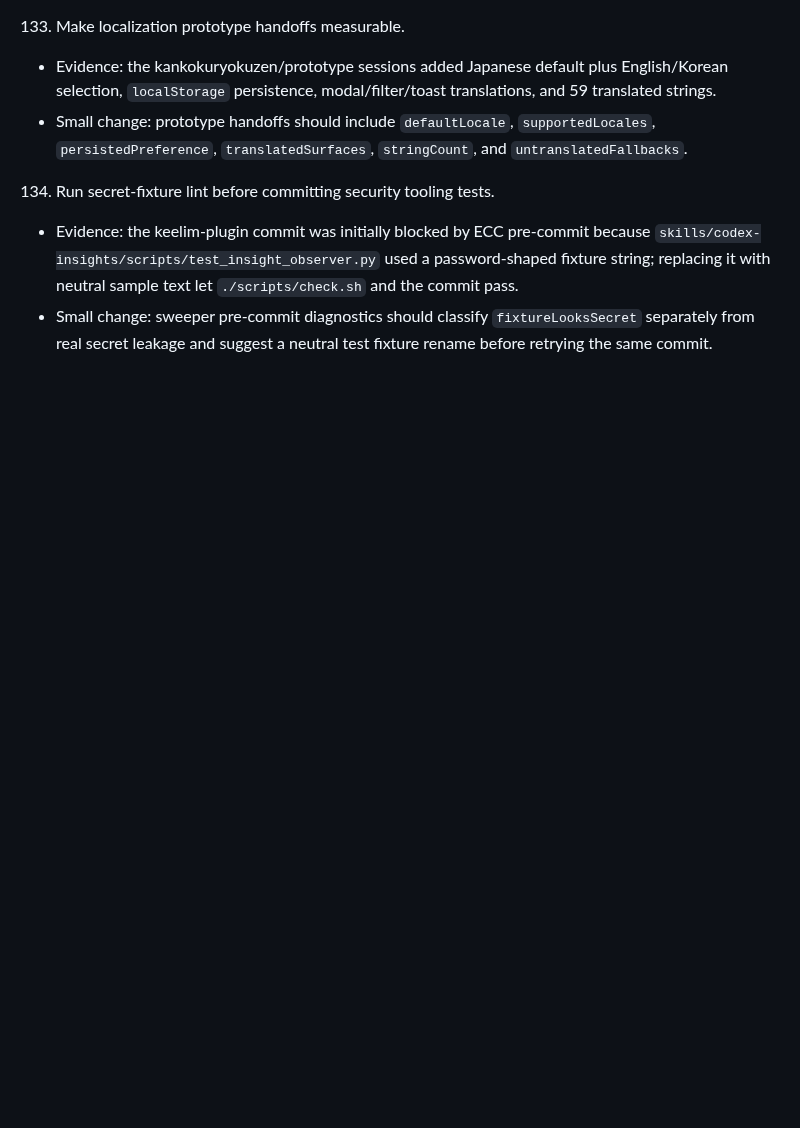
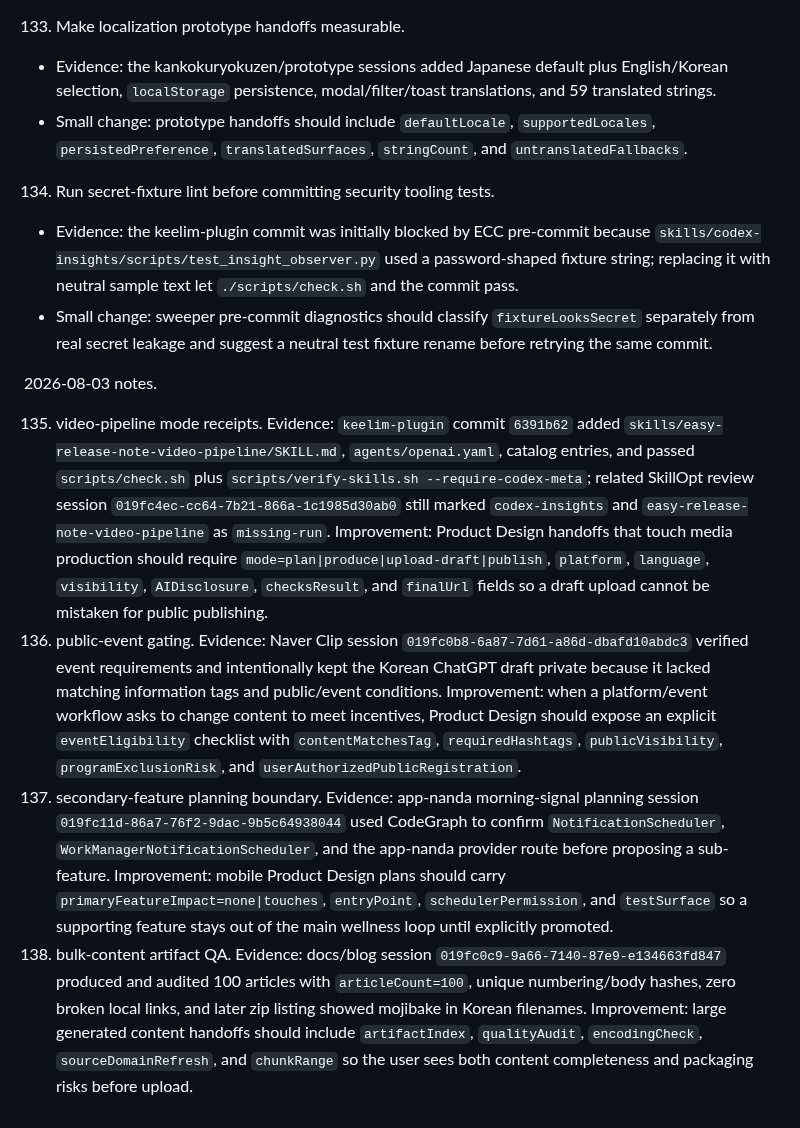
Before and after one commit to keelim/keelim-maestro, a Markdown page: docs/idea/product-design-service-improvements-2026-06-06.md, the part around the change. Drawn GitHub-style; blank space fills up the shorter version.

Commit message:
docs: update product design service improvements

```diff
--- a/docs/idea/product-design-service-improvements-2026-06-06.md
+++ b/docs/idea/product-design-service-improvements-2026-06-06.md
@@ -1575,3 +1575,10 @@ result.
 - Small change: sweeper pre-commit diagnostics should classify
   `fixtureLooksSecret` separately from real secret leakage and suggest a
   neutral test fixture rename before retrying the same commit.
+
+2026-08-03 notes.
+
+135. video-pipeline mode receipts. Evidence: `keelim-plugin` commit `6391b62` added `skills/easy-release-note-video-pipeline/SKILL.md`, `agents/openai.yaml`, catalog entries, and passed `scripts/check.sh` plus `scripts/verify-skills.sh --require-codex-meta`; related SkillOpt review session `019fc4ec-cc64-7b21-866a-1c1985d30ab0` still marked `codex-insights` and `easy-release-note-video-pipeline` as `missing-run`. Improvement: Product Design handoffs that touch media production should require `mode=plan|produce|upload-draft|publish`, `platform`, `language`, `visibility`, `AIDisclosure`, `checksResult`, and `finalUrl` fields so a draft upload cannot be mistaken for public publishing.
+136. public-event gating. Evidence: Naver Clip session `019fc0b8-6a87-7d61-a86d-dbafd10abdc3` verified event requirements and intentionally kept the Korean ChatGPT draft private because it lacked matching information tags and public/event conditions. Improvement: when a platform/event workflow asks to change content to meet incentives, Product Design should expose an explicit `eventEligibility` checklist with `contentMatchesTag`, `requiredHashtags`, `publicVisibility`, `programExclusionRisk`, and `userAuthorizedPublicRegistration`.
+137. secondary-feature planning boundary. Evidence: app-nanda morning-signal planning session `019fc11d-86a7-76f2-9dac-9b5c64938044` used CodeGraph to confirm `NotificationScheduler`, `WorkManagerNotificationScheduler`, and the app-nanda provider route before proposing a sub-feature. Improvement: mobile Product Design plans should carry `primaryFeatureImpact=none|touches`, `entryPoint`, `schedulerPermission`, and `testSurface` so a supporting feature stays out of the main wellness loop until explicitly promoted.
+138. bulk-content artifact QA. Evidence: docs/blog session `019fc0c9-9a66-7140-87e9-e134663fd847` produced and audited 100 articles with `articleCount=100`, unique numbering/body hashes, zero broken local links, and later zip listing showed mojibake in Korean filenames. Improvement: large generated content handoffs should include `artifactIndex`, `qualityAudit`, `encodingCheck`, `sourceDomainRefresh`, and `chunkRange` so the user sees both content completeness and packaging risks before upload.
```
